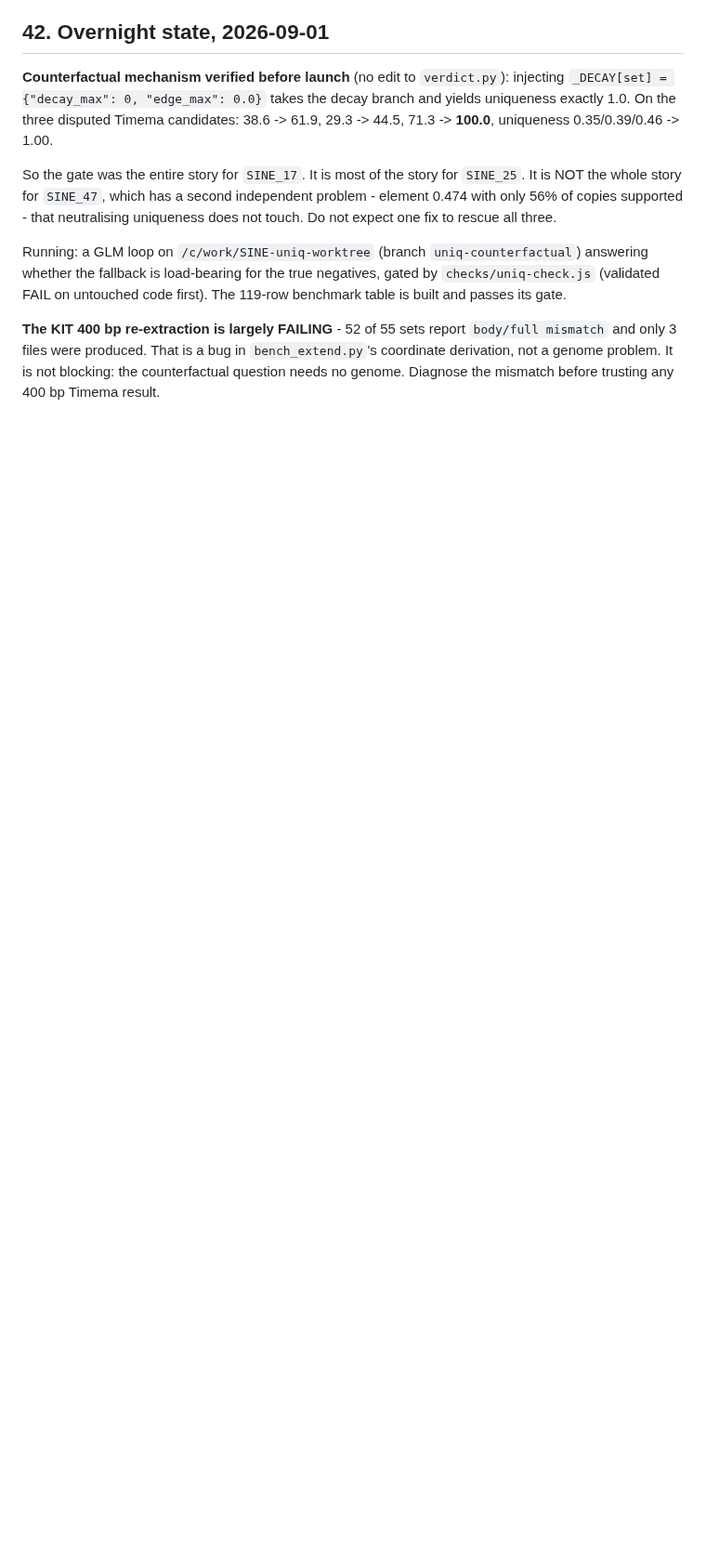
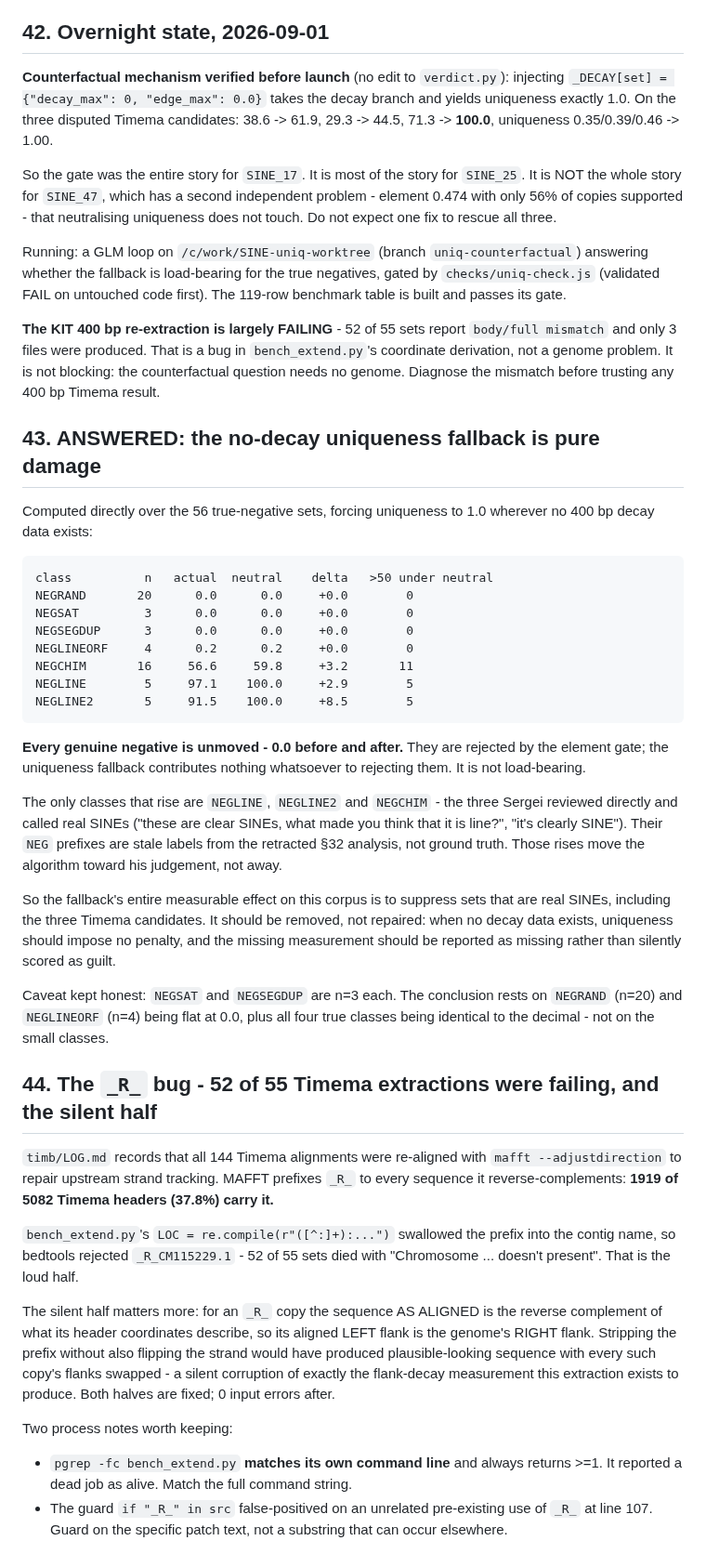
Before and after one commit to Toki-bio/SINE-discriminator, a Markdown page: HANDOFF.md, the part around the change. Shown at 93% size. Drawn GitHub-style; blank space fills up the shorter version.

Commit message:
ANSWERED: the uniqueness fallback is pure damage; fix the _R_ extraction bug
Counterfactual over all 56 true-negative sets: every genuine negative scores
0.0 both with and without the no-decay uniqueness penalty. It is not
load-bearing - the element gate does all the rejecting. The only classes that
rise are NEGLINE/NEGLINE2/NEGCHIM, which Sergei reviewed and called real SINEs,
so those rises move toward his judgement.

Also fixes bench_extend.py for mafft --adjustdirection _R_ headers (37.8% of
Timema copies): the loud half killed 52/55 sets, the silent half would have
swapped left and right flanks on every reverse-complemented copy.

Co-Authored-By: Claude Opus 5 <noreply@anthropic.com>

````diff
--- a/HANDOFF.md
+++ b/HANDOFF.md
@@ -1834,3 +1834,64 @@ code first). The 119-row benchmark table is built and passes its gate.
 `bench_extend.py`'s coordinate derivation, not a genome problem. It is not
 blocking: the counterfactual question needs no genome. Diagnose the mismatch
 before trusting any 400 bp Timema result.
+
+## 43. ANSWERED: the no-decay uniqueness fallback is pure damage
+
+Computed directly over the 56 true-negative sets, forcing uniqueness to 1.0
+wherever no 400 bp decay data exists:
+
+```
+class          n   actual  neutral    delta   >50 under neutral
+NEGRAND       20      0.0      0.0     +0.0        0
+NEGSAT         3      0.0      0.0     +0.0        0
+NEGSEGDUP      3      0.0      0.0     +0.0        0
+NEGLINEORF     4      0.2      0.2     +0.0        0
+NEGCHIM       16     56.6     59.8     +3.2       11
+NEGLINE        5     97.1    100.0     +2.9        5
+NEGLINE2       5     91.5    100.0     +8.5        5
+```
+
+**Every genuine negative is unmoved - 0.0 before and after.** They are rejected
+by the element gate; the uniqueness fallback contributes nothing whatsoever to
+rejecting them. It is not load-bearing.
+
+The only classes that rise are `NEGLINE`, `NEGLINE2` and `NEGCHIM` - the three
+Sergei reviewed directly and called real SINEs ("these are clear SINEs, what
+made you think that it is line?", "it's clearly SINE"). Their `NEG` prefixes are
+stale labels from the retracted §32 analysis, not ground truth. Those rises move
+the algorithm toward his judgement, not away.
+
+So the fallback's entire measurable effect on this corpus is to suppress sets
+that are real SINEs, including the three Timema candidates. It should be
+removed, not repaired: when no decay data exists, uniqueness should impose no
+penalty, and the missing measurement should be reported as missing rather than
+silently scored as guilt.
+
+Caveat kept honest: `NEGSAT` and `NEGSEGDUP` are n=3 each. The conclusion rests
+on `NEGRAND` (n=20) and `NEGLINEORF` (n=4) being flat at 0.0, plus all four true
+classes being identical to the decimal - not on the small classes.
+
+## 44. The `_R_` bug - 52 of 55 Timema extractions were failing, and the silent half
+
+`timb/LOG.md` records that all 144 Timema alignments were re-aligned with
+`mafft --adjustdirection` to repair upstream strand tracking. MAFFT prefixes
+`_R_` to every sequence it reverse-complements: **1919 of 5082 Timema headers
+(37.8%) carry it.**
+
+`bench_extend.py`'s `LOC = re.compile(r"([^:]+):...")` swallowed the prefix into
+the contig name, so bedtools rejected `_R_CM115229.1` - 52 of 55 sets died with
+"Chromosome ... doesn't present". That is the loud half.
+
+The silent half matters more: for an `_R_` copy the sequence AS ALIGNED is the
+reverse complement of what its header coordinates describe, so its aligned LEFT
+flank is the genome's RIGHT flank. Stripping the prefix without also flipping
+the strand would have produced plausible-looking sequence with every such copy's
+flanks swapped - a silent corruption of exactly the flank-decay measurement this
+extraction exists to produce. Both halves are fixed; 0 input errors after.
+
+Two process notes worth keeping:
+- `pgrep -fc bench_extend.py` **matches its own command line** and always
+  returns >=1. It reported a dead job as alive. Match the full command string.
+- The guard `if "_R_" in src` false-positived on an unrelated pre-existing use
+  of `_R_` at line 107. Guard on the specific patch text, not a substring that
+  can occur elsewhere.
````
